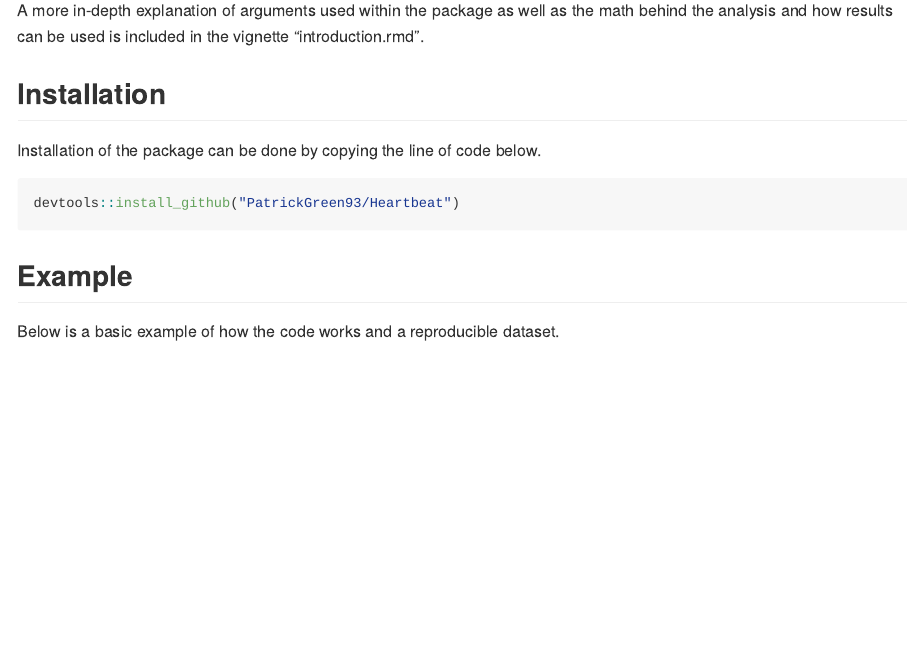
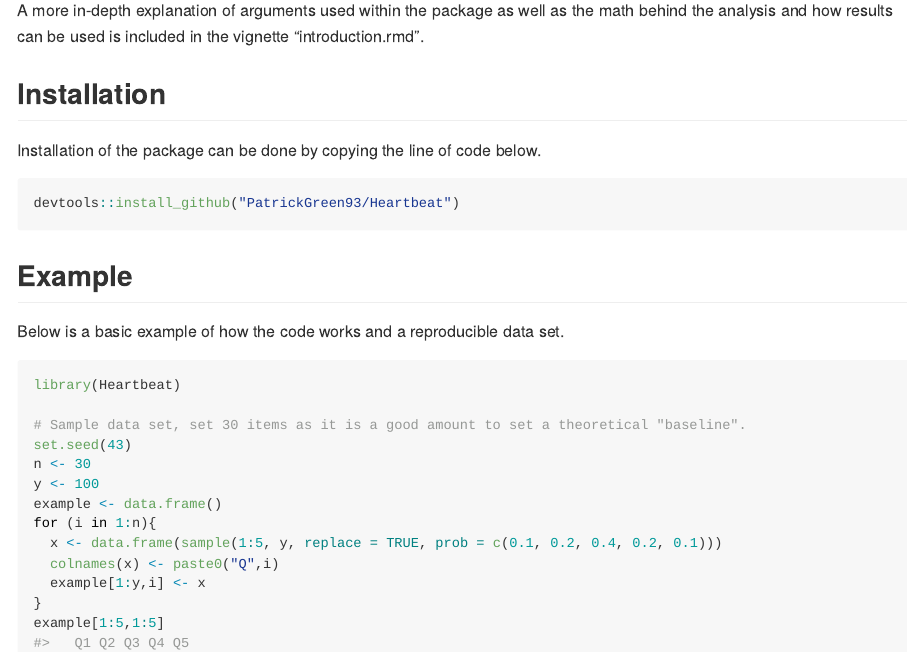
Before and after one commit to PatrickGreen93/Heartbeat, an R Markdown document (README.Rmd): the page in a window 1100 px wide, from 250 px down. The pictures show the output file README.md that the author committed with the source, drawn offline in the style of GitHub.

Commit message:
Additional minor edits

````diff
--- a/README.Rmd
+++ b/README.Rmd
@@ -32,11 +32,12 @@ devtools::install_github("PatrickGreen93/Heartbeat")
 
 ## Example
 
-Below is a basic example of how the code works and a reproducible dataset.
+Below is a basic example of how the code works and a reproducible data set.
 
 ```{r example, warning=FALSE, message=FALSE}
 library(Heartbeat)
 
+# Sample data set, set 30 items as it is a good amount to set a theoretical "baseline".
 set.seed(43)
 n <- 30
 y <- 100
````
Also changed, not shown: README.md.
